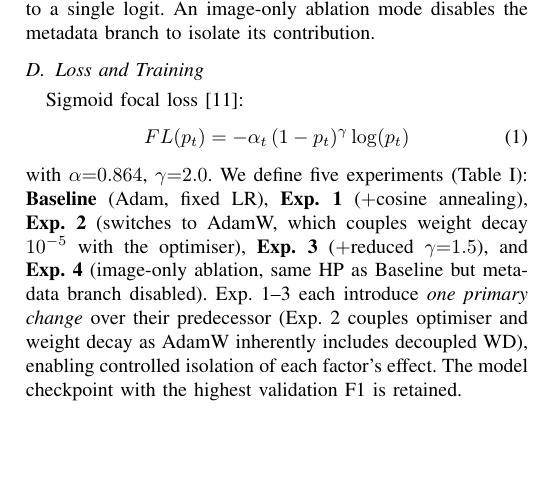
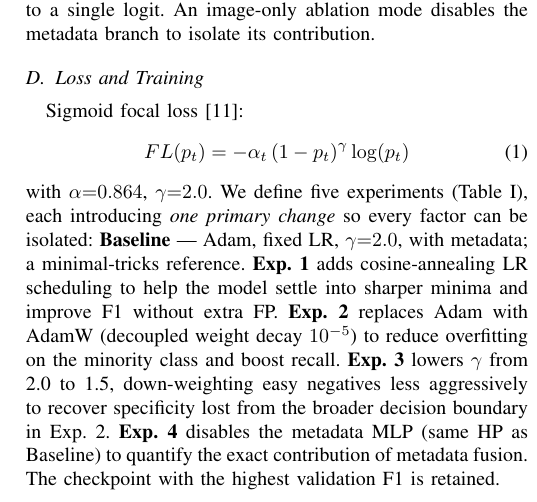
Before and after one commit to burrows99/melanoma-classification, a LaTeX paper (report/IEEE-conference-template-062824.tex): part of one column of page 2 of 4, cut so that both start at the same text, the shorter picture padded with empty space. Compiled offline with pdfLaTeX.

Commit message:
fix: Revise experiment descriptions for clarity and detail in the report

```diff
--- a/report/IEEE-conference-template-062824.tex
+++ b/report/IEEE-conference-template-062824.tex
@@ -151,15 +151,26 @@ Sigmoid focal loss~\cite{b11}:
   \label{eq:focal}
 \end{equation}
 with $\alpha{=}0.864$, $\gamma{=}2.0$. We define five experiments
-(Table~\ref{tab:hp}): \textbf{Baseline}~(Adam, fixed LR),
-\textbf{Exp.~1}~($+$cosine annealing), \textbf{Exp.~2}~(switches to AdamW, which couples weight decay
-$10^{-5}$ with the optimiser), \textbf{Exp.~3}~($+$reduced $\gamma{=}1.5$), and
-\textbf{Exp.~4}~(image-only ablation, same HP as Baseline but metadata
-branch disabled). Exp.~1--3 each introduce
-\emph{one primary change} over their predecessor (Exp.~2 couples optimiser
-and weight decay as AdamW inherently includes decoupled WD), enabling
-controlled isolation of each factor's effect. The model checkpoint with the highest
-validation F1 is retained.
+(Table~\ref{tab:hp}), each introducing \emph{one primary change} so every
+factor can be isolated:
+%
+\textbf{Baseline} — Adam, fixed LR, $\gamma{=}2.0$, with metadata; a
+minimal-tricks reference.
+%
+\textbf{Exp.~1} adds cosine-annealing LR scheduling to help the model settle
+into sharper minima and improve F1 without extra FP.
+%
+\textbf{Exp.~2} replaces Adam with AdamW (decoupled weight decay $10^{-5}$)
+to reduce overfitting on the minority class and boost recall.
+%
+\textbf{Exp.~3} lowers $\gamma$ from 2.0 to 1.5, down-weighting easy
+negatives less aggressively to recover specificity lost from the broader
+decision boundary in Exp.~2.
+%
+\textbf{Exp.~4} disables the metadata MLP (same HP as Baseline) to quantify
+the exact contribution of metadata fusion.
+%
+The checkpoint with the highest validation F1 is retained.
 
 \begin{table}[t]
 \caption{Hyperparameter Configurations (EfficientNet-B0)}
```
Also changed, not shown: report/IEEE-conference-template-062824.pdf, report/figs/ablation_curves.png.
